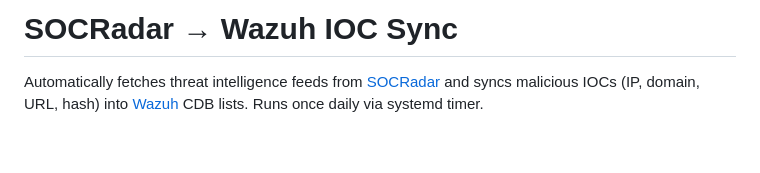
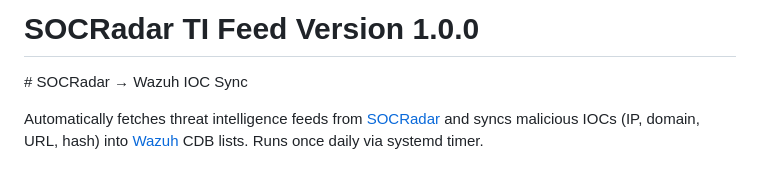
Before and after one commit to wazuh/integrations, a Markdown page: integrations/socradar_ti_feeds/README.md, the part around the change. Rendered like a GitHub page; blank space fills up the shorter version.

Commit message:
Update README for SOCRadar TI Feed version 1.0.0
Updated README to reflect new version and added description.

```diff
--- a/integrations/socradar_ti_feeds/README.md
+++ b/integrations/socradar_ti_feeds/README.md
@@ -1,4 +1,6 @@
-# SOCRadar → Wazuh IOC Sync
+# SOCRadar TI Feed Version 1.0.0
+
+# SOCRadar → Wazuh IOC Sync
 
 Automatically fetches threat intelligence feeds from [SOCRadar](https://platform.socradar.com) and syncs malicious IOCs (IP, domain, URL, hash) into [Wazuh](https://wazuh.com) CDB lists. Runs once daily via systemd timer.
 
```
